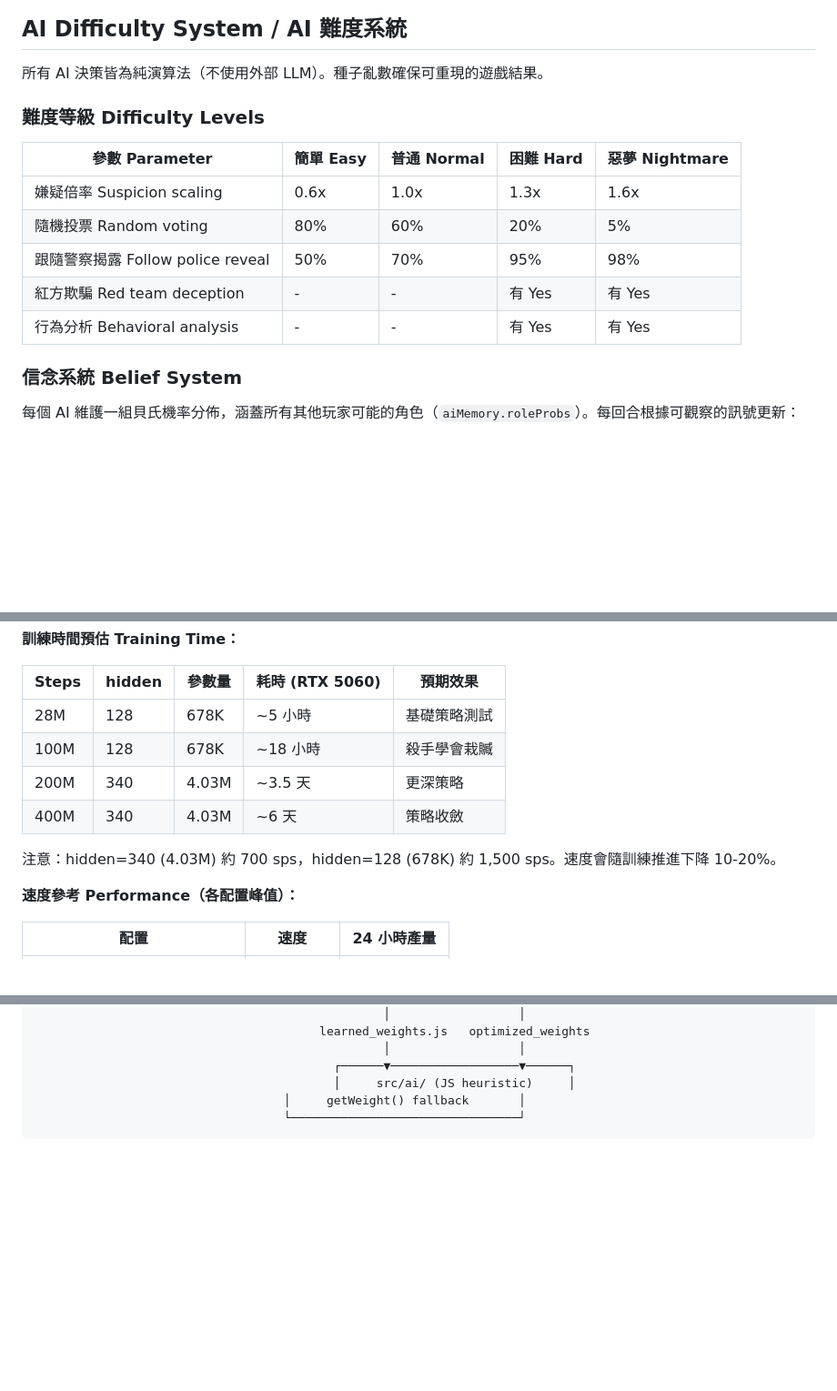
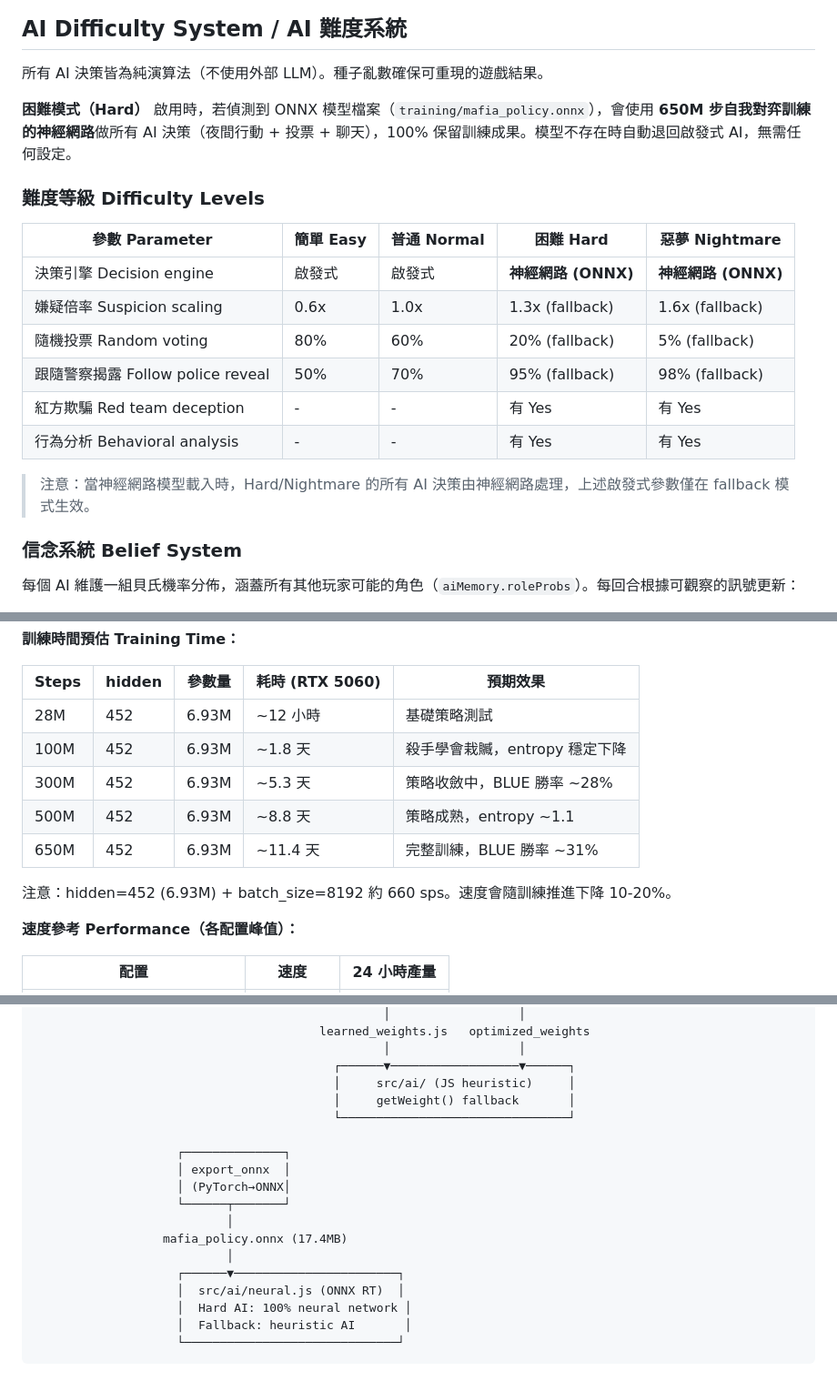
Before and after one commit to yuchinchenTW/kera, a Markdown page: README.md, 3 parts joined by grey strips. Shown at 91% size. Rendered like a GitHub page; blank space fills up the shorter version.

````diff
--- a/README.md
+++ b/README.md
@@ -111,15 +114,20 @@ npm install && npm start
 
 所有 AI 決策皆為純演算法（不使用外部 LLM）。種子亂數確保可重現的遊戲結果。
 
+**困難模式（Hard）** 啟用時，若偵測到 ONNX 模型檔案（`training/mafia_policy.onnx`），會使用 **650M 步自我對弈訓練的神經網路**做所有 AI 決策（夜間行動 + 投票 + 聊天），100% 保留訓練成果。模型不存在時自動退回啟發式 AI，無需任何設定。
+
 ### 難度等級 Difficulty Levels
 
 | 參數 Parameter | 簡單 Easy | 普通 Normal | 困難 Hard | 惡夢 Nightmare |
 |-----------|------|--------|------|-----------|
-| 嫌疑倍率 Suspicion scaling | 0.6x | 1.0x | 1.3x | 1.6x |
-| 隨機投票 Random voting | 80% | 60% | 20% | 5% |
-| 跟隨警察揭露 Follow police reveal | 50% | 70% | 95% | 98% |
+| 決策引擎 Decision engine | 啟發式 | 啟發式 | **神經網路 (ONNX)** | **神經網路 (ONNX)** |
+| 嫌疑倍率 Suspicion scaling | 0.6x | 1.0x | 1.3x (fallback) | 1.6x (fallback) |
+| 隨機投票 Random voting | 80% | 60% | 20% (fallback) | 5% (fallback) |
+| 跟隨警察揭露 Follow police reveal | 50% | 70% | 95% (fallback) | 98% (fallback) |
 | 紅方欺騙 Red team deception | - | - | 有 Yes | 有 Yes |
 | 行為分析 Behavioral analysis | - | - | 有 Yes | 有 Yes |
+
+> 注意：當神經網路模型載入時，Hard/Nightmare 的所有 AI 決策由神經網路處理，上述啟發式參數僅在 fallback 模式生效。
 
 ### 信念系統 Belief System
 每個 AI 維護一組貝氏機率分佈，涵蓋所有其他玩家可能的角色（`aiMemory.roleProbs`）。每回合根據可觀察的訊號更新：
@@ -412,12 +431,13 @@ python training/analyze_behavior.py --checkpoint training/checkpoints/policy_fin
 
 | Steps | hidden | 參數量 | 耗時 (RTX 5060) | 預期效果 |
 |-------|--------|--------|----------------|---------|
-| 28M | 128 | 678K | ~5 小時 | 基礎策略測試 |
-| 100M | 128 | 678K | ~18 小時 | 殺手學會栽贓 |
-| 200M | 340 | 4.03M | ~3.5 天 | 更深策略 |
-| 400M | 340 | 4.03M | ~6 天 | 策略收斂 |
+| 28M | 452 | 6.93M | ~12 小時 | 基礎策略測試 |
+| 100M | 452 | 6.93M | ~1.8 天 | 殺手學會栽贓，entropy 穩定下降 |
+| 300M | 452 | 6.93M | ~5.3 天 | 策略收斂中，BLUE 勝率 ~28% |
+| 500M | 452 | 6.93M | ~8.8 天 | 策略成熟，entropy ~1.1 |
+| 650M | 452 | 6.93M | ~11.4 天 | 完整訓練，BLUE 勝率 ~31% |
 
-注意：hidden=340 (4.03M) 約 700 sps，hidden=128 (678K) 約 1,500 sps。速度會隨訓練推進下降 10-20%。
+注意：hidden=452 (6.93M) + batch_size=8192 約 660 sps。速度會隨訓練推進下降 10-20%。
 
 **速度參考 Performance（各配置峰值）：**
 
@@ -618,6 +641,19 @@ python training/train.py --resume training/checkpoints/policy_final.pt --steps 5
                                                  │                  │
                                           ┌──────▼──────────────────▼──────┐
                                           │     src/ai/ (JS heuristic)     │
-                                   │     getWeight() fallback       │
-                                   └────────────────────────────────┘
+                                          │     getWeight() fallback       │
+                                          └────────────────────────────────┘
+
+                    ┌──────────────┐
+                    │ export_onnx  │
+                    │ (PyTorch→ONNX│
+                    └──────┬───────┘
+                           │
+                  mafia_policy.onnx (17.4MB)
+                           │
+                    ┌──────▼───────────────────────┐
+                    │  src/ai/neural.js (ONNX RT)  │
+                    │  Hard AI: 100% neural network │
+                    │  Fallback: heuristic AI       │
+                    └──────────────────────────────┘
 ```
````
Also changed, not shown: other parts of README.md (+38 -21 lines).
